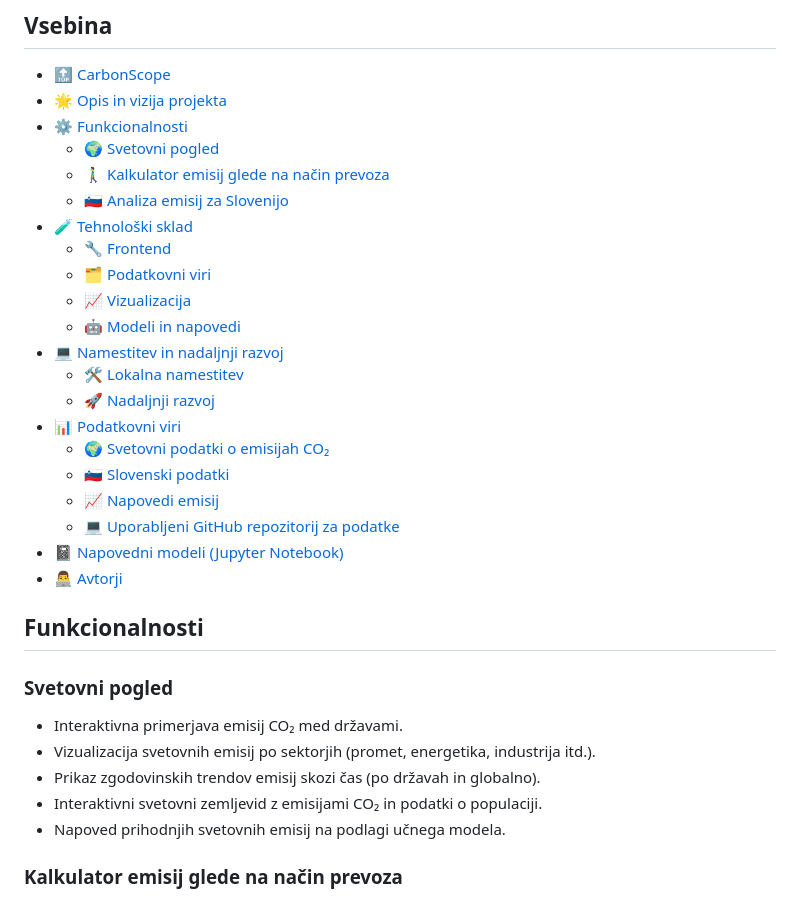
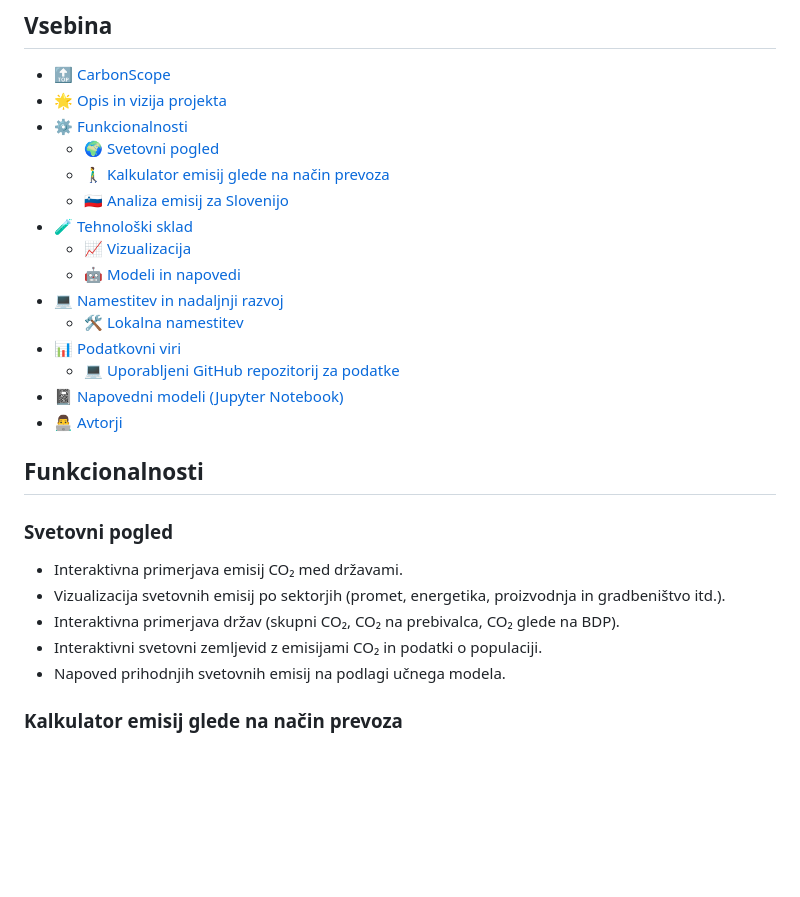
Before and after one commit to Freak4e/CarbonScope, a Markdown page: README.md, the part around one of its changes. GitHub-like rendering; blank space fills up the shorter version.

```diff
--- a/README.md
+++ b/README.md
@@ -19,17 +19,11 @@ Vizija projekta je ustvariti pregledno in privlačno platformo, ki z uporabo raz
   - [🚶‍♂️ Kalkulator emisij glede na način prevoza](#🚶‍♂️-kalkulator-emisij-glede-na-način-prevoza)
   - [🇸🇮 Analiza emisij za Slovenijo](#🇸🇮-analiza-emisij-za-slovenijo)
 - [🧪 Tehnološki sklad](#tehnološki-sklad)
-  - [🔧 Frontend](#🔧-frontend)
-  - [🗂️ Podatkovni viri](#🗂️-podatkovni-viri)
   - [📈 Vizualizacija](#📈-vizualizacija)
   - [🤖 Modeli in napovedi](#🤖-modeli-in-napovedi)
 - [💻 Namestitev in nadaljnji razvoj](#namestitev-in-nadaljnji-razvoj)
   - [🛠️ Lokalna namestitev](#🔧-lokalna-namestitev)
-  - [🚀 Nadaljnji razvoj](#🔮-nadaljnji-razvoj)
 - [📊 Podatkovni viri](#podatkovni-viri)
-  - [🌍 Svetovni podatki o emisijah CO₂](#🌍-svetovni-podatki-o-emisijah-co₂)
-  - [🇸🇮 Slovenski podatki](#🇸🇮-slovenski-podatki)
-  - [📈 Napovedi emisij](#📈-napovedi-emisij)
   - [💻 Uporabljeni GitHub repozitorij za podatke](#💻-uporabljeni-github-repozitorij-za-podatke)
 - [📓 Napovedni modeli (Jupyter Notebook)](#napovedni-modeli-jupyter-notebook)
 - [👨‍💻 Avtorji](#avtorji)
@@ -41,8 +35,8 @@ Vizija projekta je ustvariti pregledno in privlačno platformo, ki z uporabo raz
 ### Svetovni pogled
 
 - Interaktivna primerjava emisij CO₂ med državami.
-- Vizualizacija svetovnih emisij po sektorjih (promet, energetika, industrija itd.).
-- Prikaz zgodovinskih trendov emisij skozi čas (po državah in globalno).
+- Vizualizacija svetovnih emisij po sektorjih (promet, energetika, proizvodnja in gradbeništvo itd.).
+- Interaktivna primerjava držav (skupni CO₂, CO₂ na prebivalca, CO₂ glede na BDP).
 - Interaktivni svetovni zemljevid z emisijami CO₂ in podatki o populaciji.
 - Napoved prihodnjih svetovnih emisij na podlagi učnega modela.
 
```
Also changed, not shown: other parts of README.md (+45 -71 lines).
